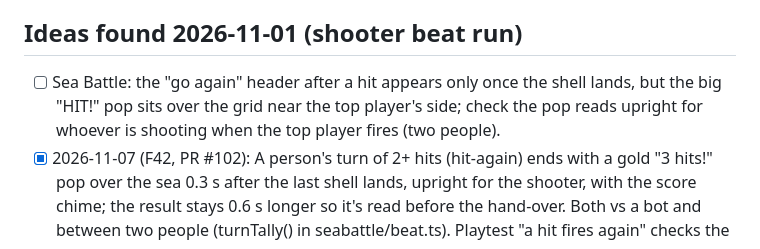
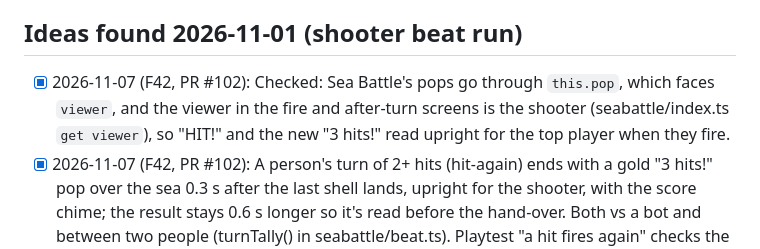
Before and after one commit to cvgardner/famiduel, a Markdown page: docs/backlog.md, the part around the change. Rendered like a GitHub page.

Commit message:
Backlog: Sea Battle pops face the shooter (checked)
Co-Authored-By: Claude <noreply@anthropic.com>

```diff
--- a/docs/backlog.md
+++ b/docs/backlog.md
@@ -649,9 +649,10 @@ Add new ideas at the bottom of the right section. Chris's decisions in CLAUDE.md
       fades (e.g. a result transition), make them relative like the buttons.
 
 ## Ideas found 2026-11-01 (shooter beat run)
-- [ ] Sea Battle: the "go again" header after a hit appears only once the shell lands, but the
-      big "HIT!" pop sits over the grid near the top player's side; check the pop reads
-      upright for whoever is shooting when the top player fires (two people).
+- [x] 2026-11-07 (F42, PR #102): Checked: Sea Battle's pops go through `this.pop`, which
+      faces `viewer`, and the viewer in the fire and after-turn screens is the shooter
+      (seabattle/index.ts `get viewer`), so "HIT!" and the new "3 hits!" read upright for the
+      top player when they fire.
 - [x] 2026-11-07 (F42, PR #102): A person's turn of 2+ hits (hit-again) ends with a gold
       "3 hits!" pop over the sea 0.3 s after the last shell lands, upright for the shooter,
       with the score chime; the result stays 0.6 s longer so it's read before the hand-over.
```
